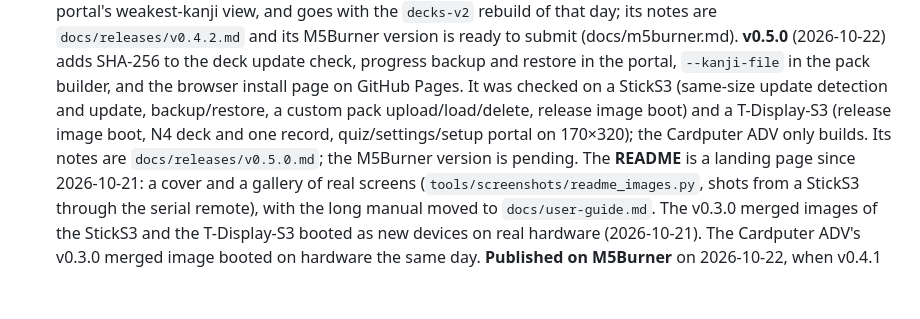
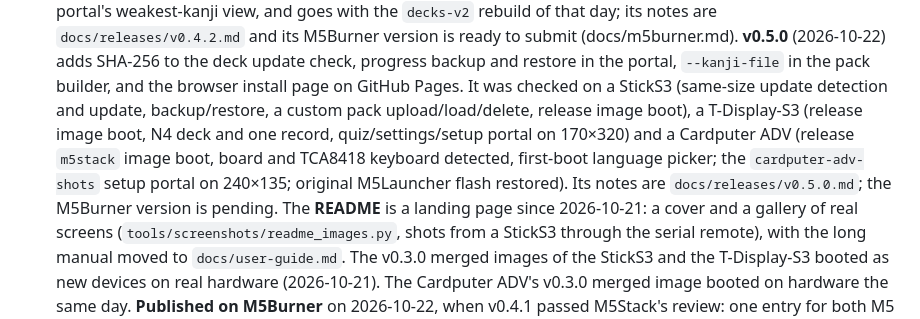
Before and after one commit to dcarnicer/tamagotcho, a Markdown page: docs/roadmap.md, the part around the change. Drawn GitHub-style; blank space fills up the shorter version.

```diff
--- a/docs/roadmap.md
+++ b/docs/roadmap.md
@@ -292,10 +292,12 @@ Scope for now: **kanji only** (no vocabulary decks).
       backup and restore in the portal, `--kanji-file` in the pack builder, and
       the browser install page on GitHub Pages. It was checked on a StickS3
       (same-size update detection and update, backup/restore, a custom pack
-      upload/load/delete, release image boot) and a T-Display-S3 (release image
-      boot, N4 deck and one record, quiz/settings/setup portal on 170×320);
-      the Cardputer ADV only builds. Its notes are `docs/releases/v0.5.0.md`;
-      the M5Burner version is pending.
+      upload/load/delete, release image boot), a T-Display-S3 (release image
+      boot, N4 deck and one record, quiz/settings/setup portal on 170×320) and
+      a Cardputer ADV (release `m5stack` image boot, board and TCA8418 keyboard
+      detected, first-boot language picker; the `cardputer-adv-shots` setup
+      portal on 240×135; original M5Launcher flash restored). Its notes are
+      `docs/releases/v0.5.0.md`; the M5Burner version is pending.
       The **README** is a landing page since 2026-10-21: a cover and a
       gallery of real screens (`tools/screenshots/readme_images.py`, shots
       from a StickS3 through the serial remote), with the long manual moved
```
Also changed, not shown: docs/m5burner.md (+3 -1 lines), docs/releases/v0.5.0.md (+9 -3 lines).
